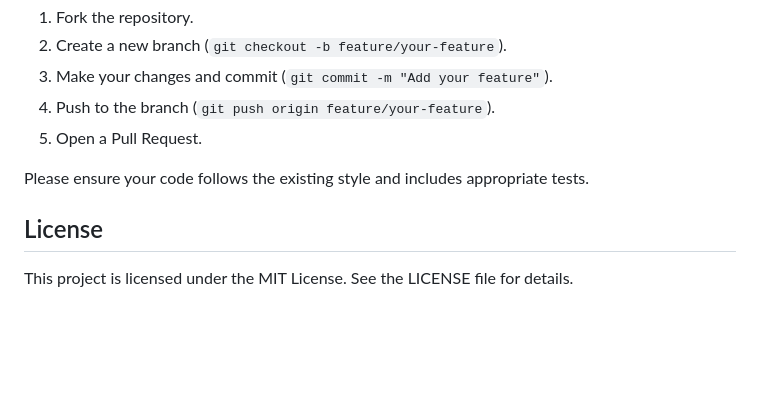
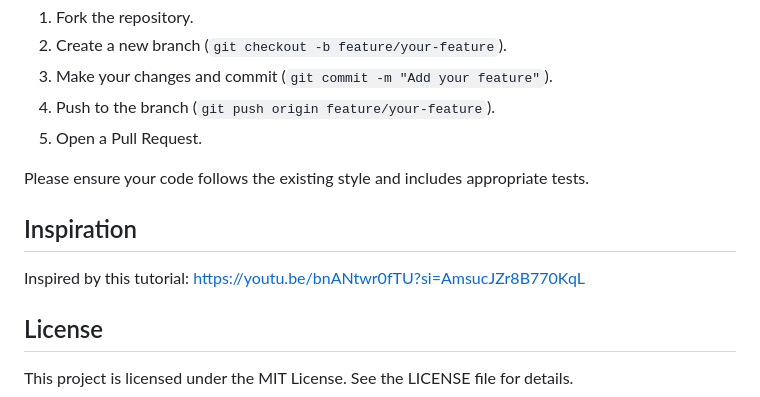
Before and after one commit to a7med-adel2002/photo-gallery, a Markdown page: README.md, the part around the change. Drawn GitHub-style; blank space fills up the shorter version.

```diff
--- a/README.md
+++ b/README.md
@@ -125,6 +125,10 @@ Contributions are welcome! To contribute:
 
 Please ensure your code follows the existing style and includes appropriate tests.
 
+## Inspiration
+Inspired by this tutorial:
+https://youtu.be/bnANtwr0fTU?si=AmsucJZr8B770KqL
+
 ## License
 
 This project is licensed under the MIT License. See the LICENSE file for details.
```
